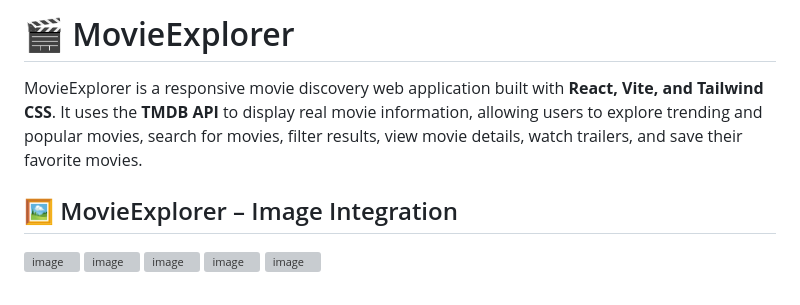
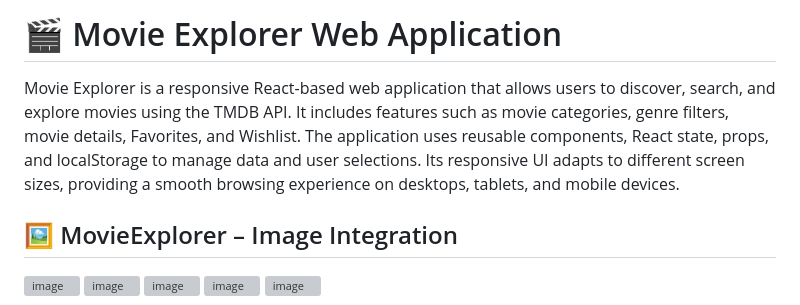
Before and after one commit to harshada2605/Movie-explorer, a Markdown page: README.md, the part around the change. Rendered like a GitHub page; grey boxes are pictures that could not be loaded.

Commit message:
Revise README for Movie Explorer application
Updated the project name and enhanced the application description to include additional features and details about the technology stack.

```diff
--- a/README.md
+++ b/README.md
@@ -1,6 +1,6 @@
-# 🎬 MovieExplorer
+# 🎬 Movie Explorer Web Application
 
-MovieExplorer is a responsive movie discovery web application built with **React, Vite, and Tailwind CSS**. It uses the **TMDB API** to display real movie information, allowing users to explore trending and popular movies, search for movies, filter results, view movie details, watch trailers, and save their favorite movies.
+Movie Explorer is a responsive React-based web application that allows users to discover, search, and explore movies using the TMDB API. It includes features such as movie categories, genre filters, movie details, Favorites, and Wishlist. The application uses reusable components, React state, props, and localStorage to manage data and user selections. Its responsive UI adapts to different screen sizes, providing a smooth browsing experience on desktops, tablets, and mobile devices.
 ## 🖼️ MovieExplorer – Image Integration
 <img width="1037" height="383" alt="image" src="https://github.com/user-attachments/assets/0e6b6ed3-003f-4969-bb03-81167988bc16" />
 <img width="1058" height="411" alt="image" src="https://github.com/user-attachments/assets/c0f807ac-4f01-48fb-8484-620fc7d7230b" />
```
